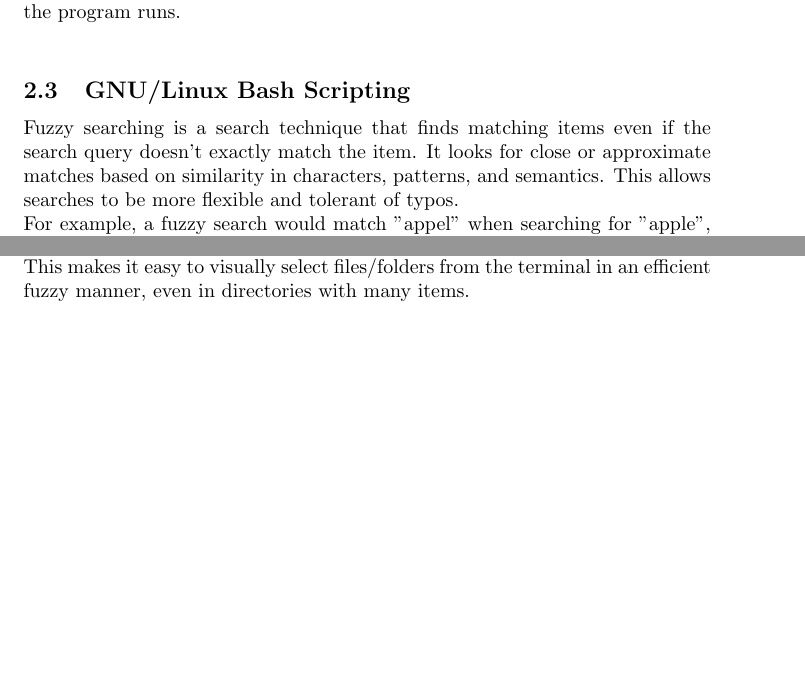
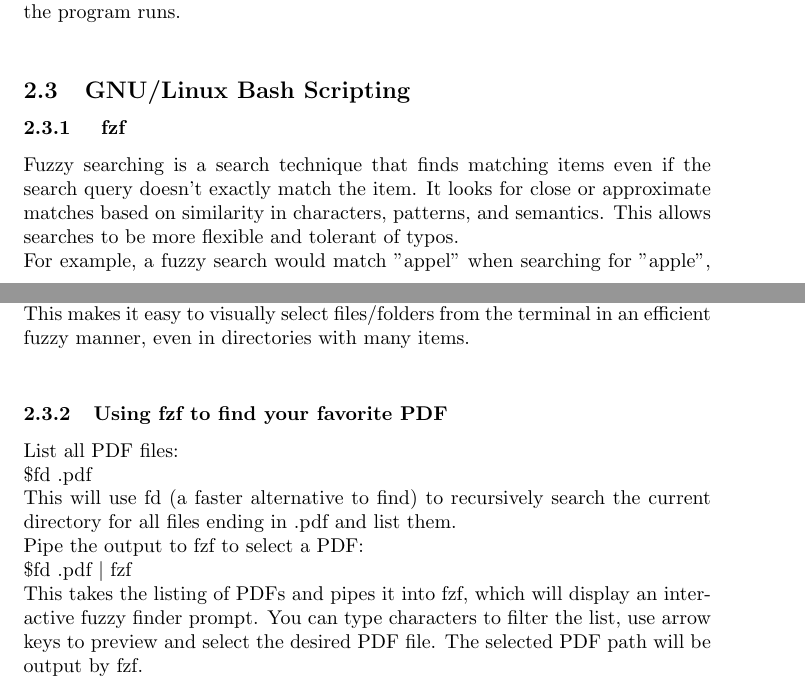
Before and after one commit to mr-teikst/AP-Project-402-2, a LaTeX document (doc.tex): two parts of pages 4 and 5 of 5, joined at a grey line, cut so that both start at the same text, the shorter picture padded with empty space. Compiled offline with pdfLaTeX.

Commit message:
updating doc.tex, doc.pdf and add search pdf section, also rearrange fzf section

```diff
--- a/doc.tex
+++ b/doc.tex
@@ -67,6 +67,7 @@ Usage: To use Valgrind, you run your program by executing the Valgrind tool with
 
 
 \subsection{GNU/Linux Bash Scripting}
+\subsubsection{ fzf}
 Fuzzy searching is a search technique that finds matching items even if the search query doesn't exactly match the item. It looks for close or
  approximate matches based on similarity in characters, patterns, and semantics. This allows searches to be more flexible and tolerant of
  typos.\newline
@@ -80,6 +81,15 @@ So ls \textbar \space fzf will display an interactive list of files and folders,
  matches, select the desired item with arrow keys/Enter, and it will output the selected path. \newline
 This makes it easy to visually select files/folders from the terminal in an efficient fuzzy manner, even in directories with many items. \newline
 
+\subsubsection{Using fzf to find your favorite PDF}
+List all PDF files: \newline
+\textdollar fd .pdf \newline
+This will use fd (a faster alternative to find) to recursively search the current directory for all files ending in .pdf and list them. \newline
+Pipe the output to fzf to select a PDF: \newline
+\textdollar fd .pdf \textbar \space fzf \newline
+This takes the listing of PDFs and pipes it into fzf, which will display an interactive fuzzy finder prompt. You can type characters to filter the list,
+ use arrow keys to preview and select the desired PDF file.
+The selected PDF path will be output by fzf.
 
 
 \end{document}
```
Also changed, not shown: doc.pdf.
